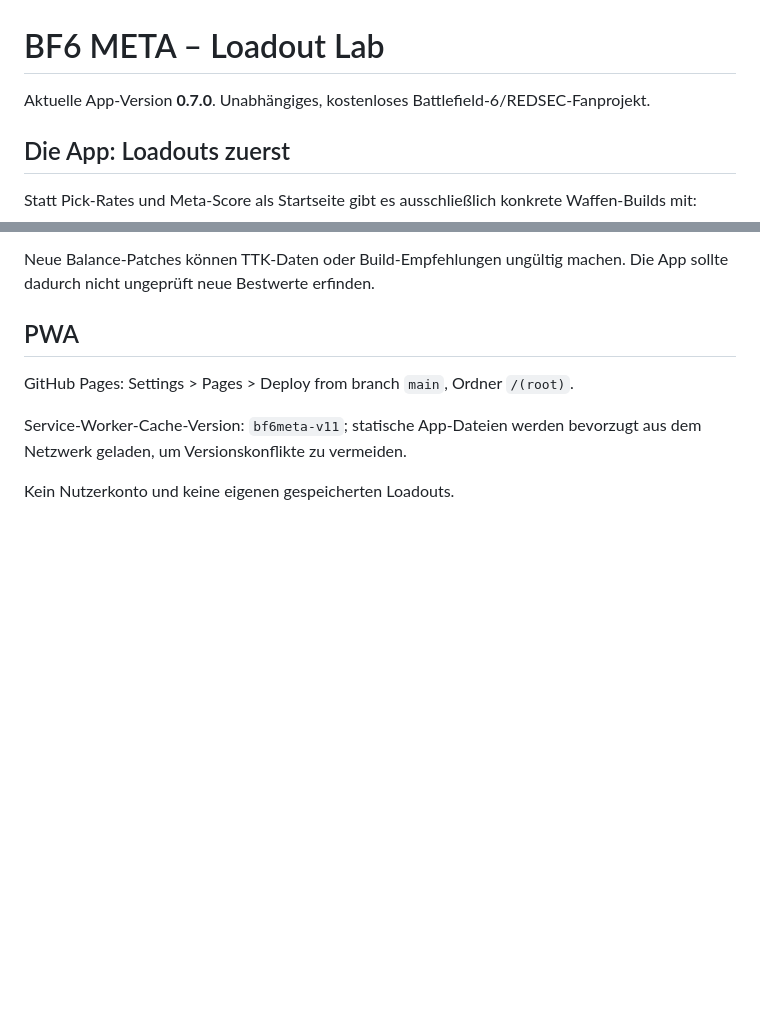
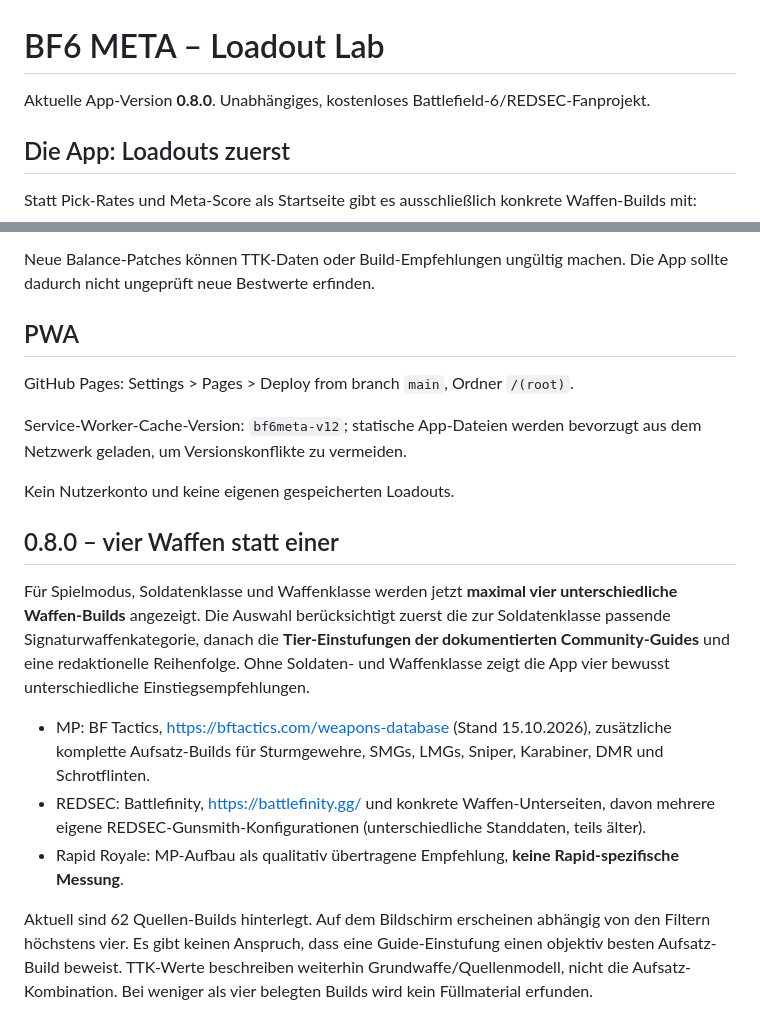
Before and after one commit to basti92bot/BF6---META-, a Markdown page: README.md, 2 parts joined by grey strips. Drawn GitHub-style; blank space fills up the shorter version.

Commit message:
docs: top-four sourced picks and limitations

```diff
--- a/README.md
+++ b/README.md
@@ -1,6 +1,6 @@
 # BF6 META – Loadout Lab
 
-Aktuelle App-Version **0.7.0**. Unabhängiges, kostenloses Battlefield-6/REDSEC-Fanprojekt.
+Aktuelle App-Version **0.8.0**. Unabhängiges, kostenloses Battlefield-6/REDSEC-Fanprojekt.
 
 ## Die App: Loadouts zuerst
 
@@ -49,6 +49,16 @@ Neue Balance-Patches können TTK-Daten oder Build-Empfehlungen ungültig machen.
 
 GitHub Pages: Settings > Pages > Deploy from branch `main`, Ordner `/(root)`.
 
-Service-Worker-Cache-Version: `bf6meta-v11`; statische App-Dateien werden bevorzugt aus dem Netzwerk geladen, um Versionskonflikte zu vermeiden.
+Service-Worker-Cache-Version: `bf6meta-v12`; statische App-Dateien werden bevorzugt aus dem Netzwerk geladen, um Versionskonflikte zu vermeiden.
 
 Kein Nutzerkonto und keine eigenen gespeicherten Loadouts.
+
+## 0.8.0 – vier Waffen statt einer
+
+Für Spielmodus, Soldatenklasse und Waffenklasse werden jetzt **maximal vier unterschiedliche Waffen-Builds** angezeigt. Die Auswahl berücksichtigt zuerst die zur Soldatenklasse passende Signaturwaffenkategorie, danach die **Tier-Einstufungen der dokumentierten Community-Guides** und eine redaktionelle Reihenfolge. Ohne Soldaten- und Waffenklasse zeigt die App vier bewusst unterschiedliche Einstiegsempfehlungen.
+
+- MP: BF Tactics, https://bftactics.com/weapons-database (Stand 15.10.2026), zusätzliche komplette Aufsatz-Builds für Sturmgewehre, SMGs, LMGs, Sniper, Karabiner, DMR und Schrotflinten.
+- REDSEC: Battlefinity, https://battlefinity.gg/ und konkrete Waffen-Unterseiten, davon mehrere eigene REDSEC-Gunsmith-Konfigurationen (unterschiedliche Standdaten, teils älter).
+- Rapid Royale: MP-Aufbau als qualitativ übertragene Empfehlung, **keine Rapid-spezifische Messung**.
+
+Aktuell sind 62 Quellen-Builds hinterlegt. Auf dem Bildschirm erscheinen abhängig von den Filtern höchstens vier. Es gibt keinen Anspruch, dass eine Guide-Einstufung einen objektiv besten Aufsatz-Build beweist. TTK-Werte beschreiben weiterhin Grundwaffe/Quellenmodell, nicht die Aufsatz-Kombination. Bei weniger als vier belegten Builds wird kein Füllmaterial erfunden.
```
